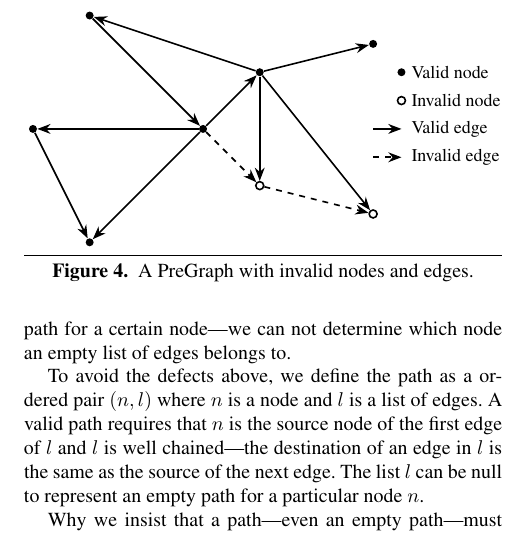
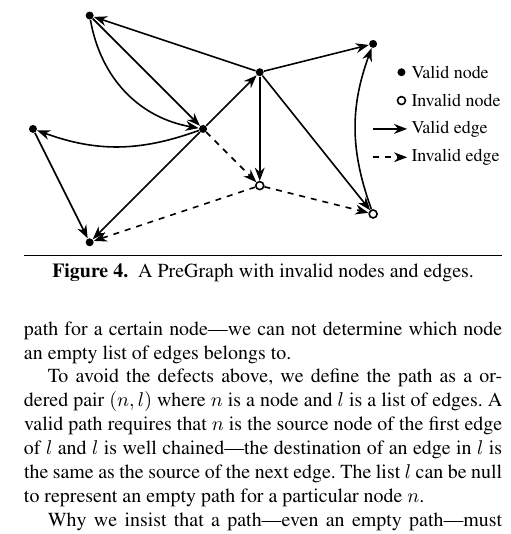
Before and after one commit to CertiGraph/CertiGraph, a LaTeX paper (papers/autoquack/autoquack.tex, which reads papers/autoquack/math_graph.tex): part of one column of page 6 of 16, cut so that both start at the same text. Compiled offline with pdfLaTeX; a missing font is replaced by an installed copy or a similar font.

Commit message:
Update PreGraph picture.

```diff
--- a/papers/autoquack/math_graph.tex
+++ b/papers/autoquack/math_graph.tex
@@ -63,10 +64,12 @@ path, reachability, subgraph are defined based on PreGraph.
 \draw[->] (n4) to (n1);
 \draw[->] (n1) to (n5);
 \draw[->] (n2) to (n4);
-\draw[->] (n1) to (n6);
+\draw[->] (n1) to [bend left=20] (n6);
 \draw[->] (n6) to (n5);
-\draw[->] (3, 0) -- (3.5, 0);
-\draw[->,dashed] (3, -0.5) -- (3.5, -0.5);
+\draw[->] (n8) to [bend left=20] (n7);
+\draw[->] (n4) to [bend right=35] (n1);
+\draw[->] (3.0, 0) -- (3.6, 0);
+\draw[->,dashed] (3.0, -0.5) -- (3.6, -0.5);
 \end{tikzpicture}
 \endpgfgraphicnamed
 \vspace{1ex}
```
Also changed, not shown: papers/autoquack/infrastructure.pdf, papers/autoquack/pregraphexp.pdf, papers/autoquack/variousgraph.pdf, papers/autoquack/math_graph.tex (1 more changed lines).
